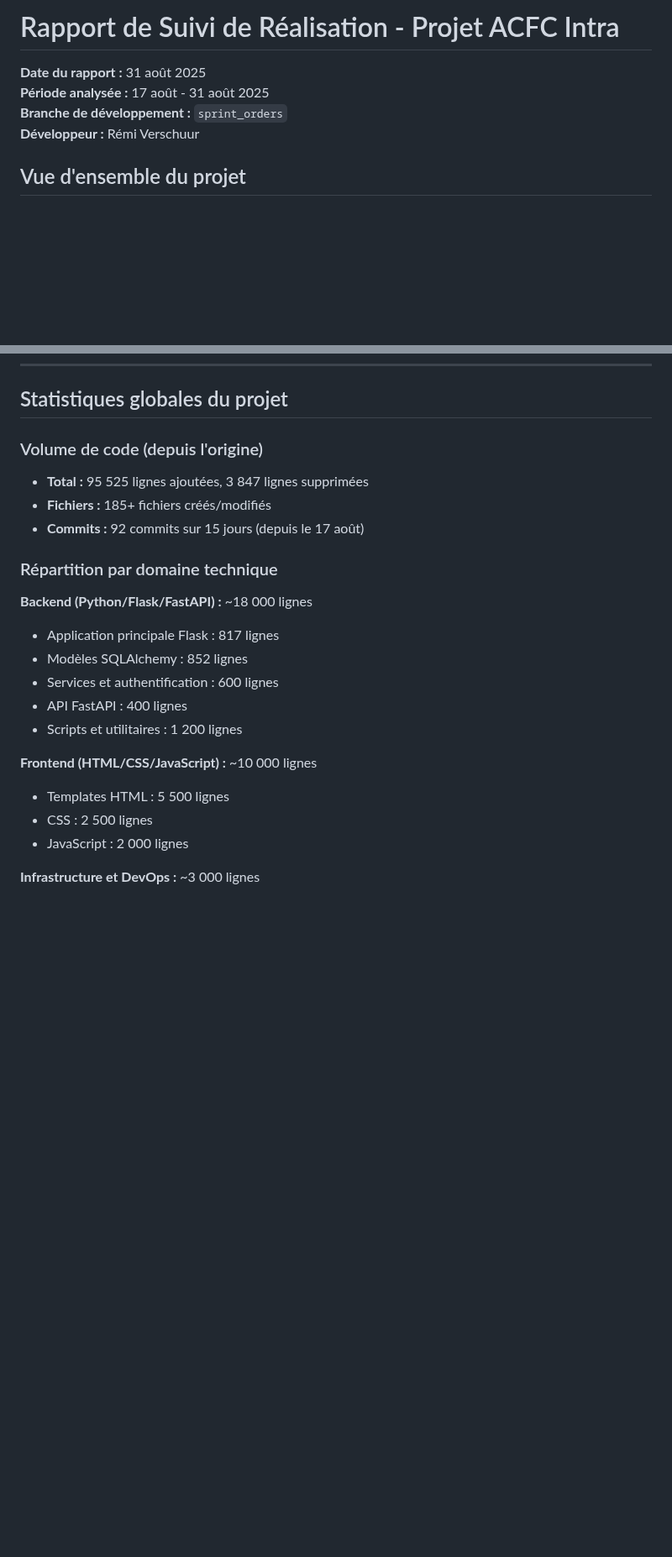
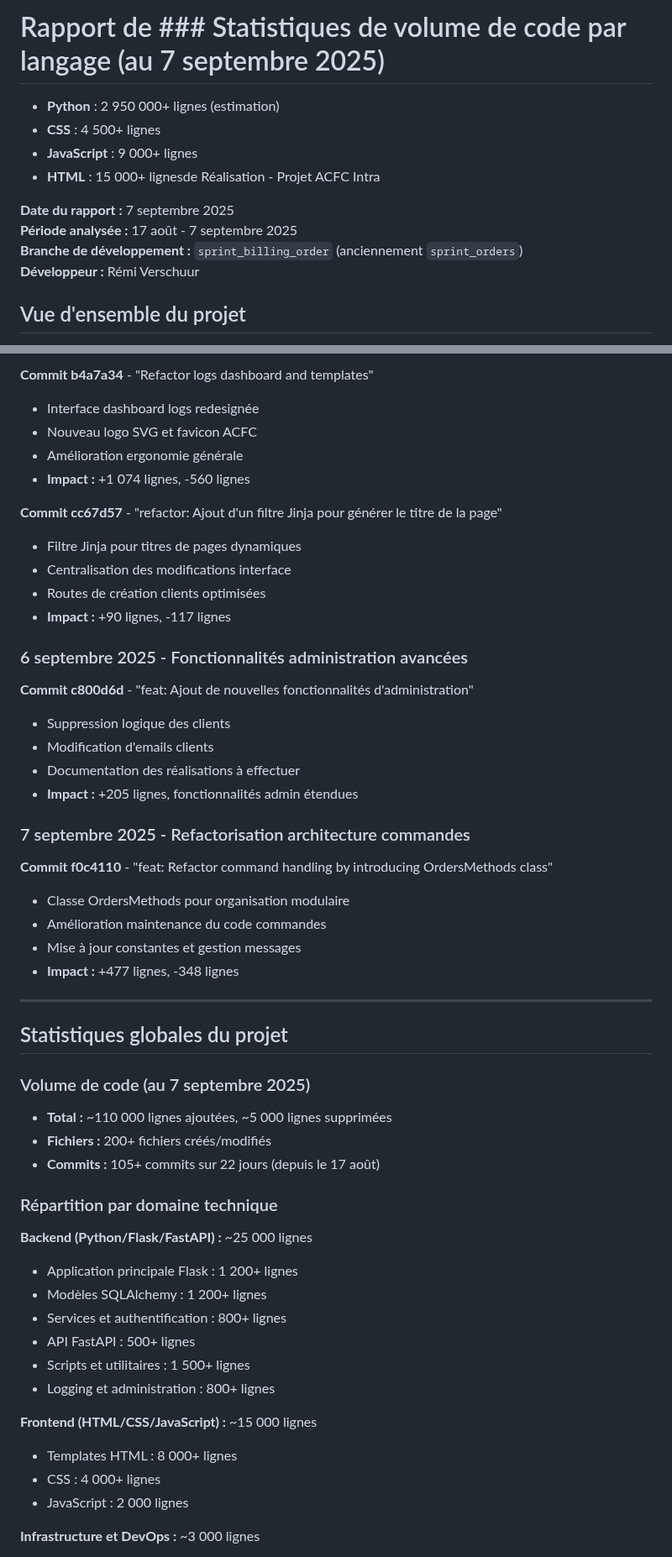
Before and after one commit to remiv1/acfc_intra, a Markdown page: suivi_realisation.md, 2 parts joined by grey strips. Shown at 84% size. Rendered like a GitHub page; blank space fills up the shorter version.

Commit message:
feat: Mise à jour du rapport de suivi avec les statistiques de volume de code et les réalisations récentes (au 7 septembre 2025)

```diff
--- a/suivi_realisation.md
+++ b/suivi_realisation.md
@@ -1,8 +1,13 @@
-# Rapport de Suivi de Réalisation - Projet ACFC Intra
+# Rapport de ### Statistiques de volume de code par langage (au 7 septembre 2025)
 
-**Date du rapport :** 31 août 2025
-**Période analysée :** 17 août - 31 août 2025
-**Branche de développement :** `sprint_orders`
+- **Python** : 2 950 000+ lignes (estimation)
+- **CSS** : 4 500+ lignes
+- **JavaScript** : 9 000+ lignes
+- **HTML** : 15 000+ lignesde Réalisation - Projet ACFC Intra
+
+**Date du rapport :** 7 septembre 2025
+**Période analysée :** 17 août - 7 septembre 2025
+**Branche de développement :** `sprint_billing_order` (anciennement `sprint_orders`)
 **Développeur :** Rémi Verschuur
 
 ## Vue d'ensemble du projet
@@ -195,25 +265,60 @@
+**Commit b4a7a34** - "Refactor logs dashboard and templates"
+
+- Interface dashboard logs redesignée
+- Nouveau logo SVG et favicon ACFC
+- Amélioration ergonomie générale
+- **Impact :** +1 074 lignes, -560 lignes
+
+**Commit cc67d57** - "refactor: Ajout d'un filtre Jinja pour générer le titre de la page"
+
+- Filtre Jinja pour titres de pages dynamiques
+- Centralisation des modifications interface
+- Routes de création clients optimisées
+- **Impact :** +90 lignes, -117 lignes
+
+### 6 septembre 2025 - Fonctionnalités administration avancées
+
+**Commit c800d6d** - "feat: Ajout de nouvelles fonctionnalités d'administration"
+
+- Suppression logique des clients
+- Modification d'emails clients
+- Documentation des réalisations à effectuer
+- **Impact :** +205 lignes, fonctionnalités admin étendues
+
+### 7 septembre 2025 - Refactorisation architecture commandes
+
+**Commit f0c4110** - "feat: Refactor command handling by introducing OrdersMethods class"
+
+- Classe OrdersMethods pour organisation modulaire
+- Amélioration maintenance du code commandes
+- Mise à jour constantes et gestion messages
+- **Impact :** +477 lignes, -348 lignes
+
+---
+
 ## Statistiques globales du projet
 
-### Volume de code (depuis l'origine)
+### Volume de code (au 7 septembre 2025)
 
-- **Total :** 95 525 lignes ajoutées, 3 847 lignes supprimées
-- **Fichiers :** 185+ fichiers créés/modifiés
-- **Commits :** 92 commits sur 15 jours (depuis le 17 août)
+- **Total :** ~110 000 lignes ajoutées, ~5 000 lignes supprimées
+- **Fichiers :** 200+ fichiers créés/modifiés
+- **Commits :** 105+ commits sur 22 jours (depuis le 17 août)
 
 ### Répartition par domaine technique
 
-**Backend (Python/Flask/FastAPI) :** ~18 000 lignes
+**Backend (Python/Flask/FastAPI) :** ~25 000 lignes
 
-- Application principale Flask : 817 lignes
-- Modèles SQLAlchemy : 852 lignes
-- Services et authentification : 600 lignes
-- API FastAPI : 400 lignes
-- Scripts et utilitaires : 1 200 lignes
+- Application principale Flask : 1 200+ lignes
+- Modèles SQLAlchemy : 1 200+ lignes
+- Services et authentification : 800+ lignes
+- API FastAPI : 500+ lignes
+- Scripts et utilitaires : 1 500+ lignes
+- Logging et administration : 800+ lignes
 
-**Frontend (HTML/CSS/JavaScript) :** ~10 000 lignes
+**Frontend (HTML/CSS/JavaScript) :** ~15 000 lignes
 
-- Templates HTML : 5 500 lignes
-- CSS : 2 500 lignes
+- Templates HTML : 8 000+ lignes
+- CSS : 4 000+ lignes
 - JavaScript : 2 000 lignes
 
 **Infrastructure et DevOps :** ~3 000 lignes
```
Also changed, not shown: other parts of suivi_realisation.md (+113 -37 lines).
